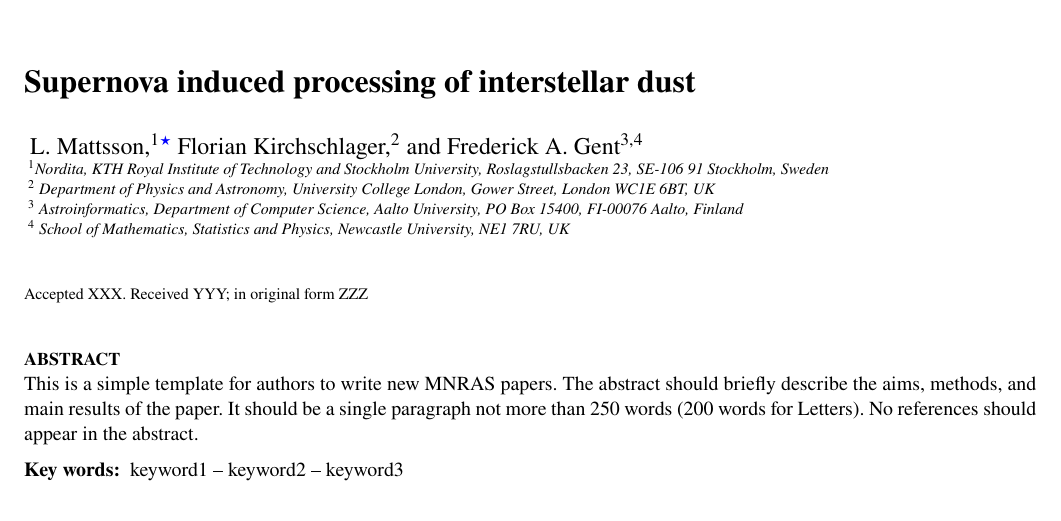
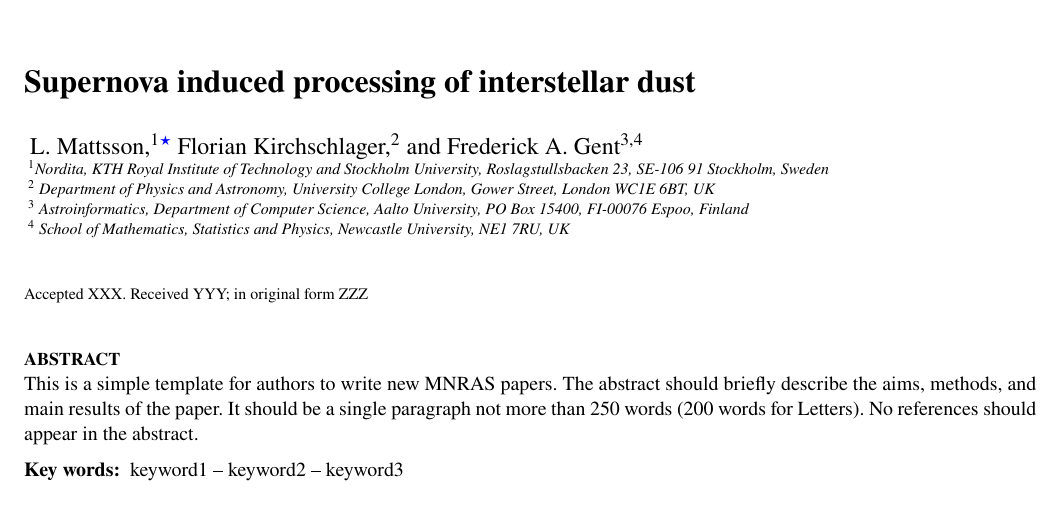
Before and after one commit to fredgent/Supernova-induced-processing-of-interstellar-dust, a LaTeX paper (mnras_template.tex): part of page 1 of 8, cut so that both start at the same text. Compiled offline with pdfLaTeX; a LaTeX package or settings file that is missing is left out.

Commit message:
Corrected affil

```diff
--- a/mnras_template.tex
+++ b/mnras_template.tex
@@ -104,7 +104,7 @@ $^{2}$
 Department
 of Physics and Astronomy, University College London, Gower Street, London WC1E 6BT, UK\\
 $^{3}$
-Astroinformatics, Department of Computer Science, Aalto University, PO Box 15400, FI-00076 Aalto, Finland\\
+Astroinformatics, Department of Computer Science, Aalto University, PO Box 15400, FI-00076 Espoo, Finland\\
 $^{4}$
     School of Mathematics, Statistics and Physics,
       Newcastle University, NE1 7RU, UK
```
